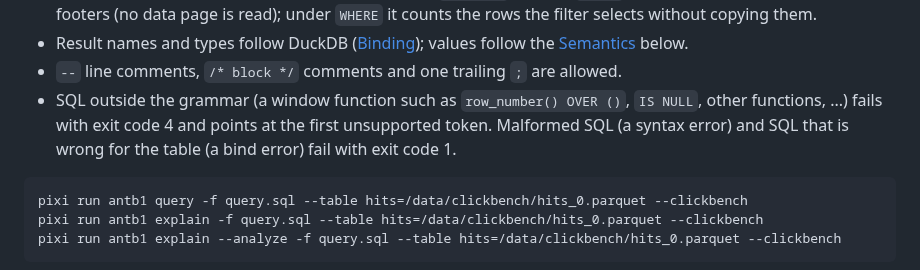
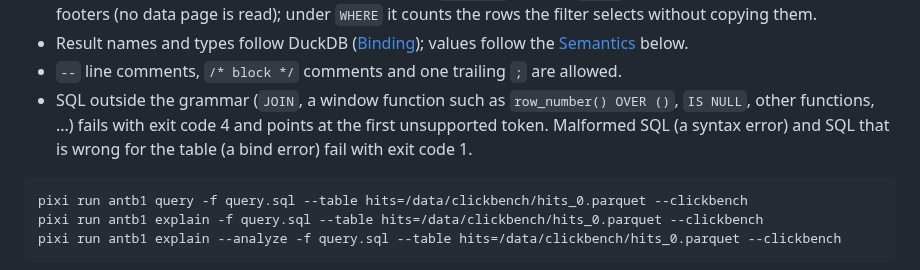
Before and after one commit to ydb-campus/antb1, a Markdown page: docs/sql-subset.md, the part around the change. GitHub-like rendering.

Commit message:
docs: keep JOIN in the list of unsupported SQL until joins land

````diff
--- a/docs/sql-subset.md
+++ b/docs/sql-subset.md
@@ -33,9 +33,9 @@ SELECT * FROM '/data/hits_*.parquet' LIMIT 5
   (no data page is read); under `WHERE` it counts the rows the filter selects without copying them.
 - Result names and types follow DuckDB ([Binding](#binding)); values follow the [Semantics](#semantics) below.
 - `--` line comments, `/* block */` comments and one trailing `;` are allowed.
-- SQL outside the grammar (a window function such as `row_number() OVER ()`, `IS NULL`, other functions, ...) fails
-  with exit code 4 and points at the first unsupported token. Malformed SQL (a syntax error) and SQL that is wrong for
-  the table (a bind error) fail with exit code 1.
+- SQL outside the grammar (`JOIN`, a window function such as `row_number() OVER ()`, `IS NULL`, other functions, ...)
+  fails with exit code 4 and points at the first unsupported token. Malformed SQL (a syntax error) and SQL that is
+  wrong for the table (a bind error) fail with exit code 1.
 
 ```bash
 pixi run antb1 query -f query.sql --table hits=/data/clickbench/hits_0.parquet --clickbench
````
